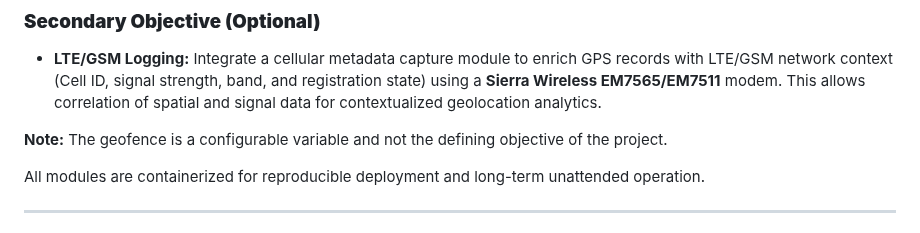
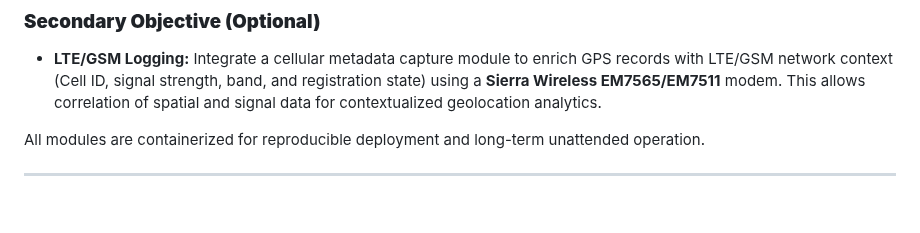
Before and after one commit to cramos93/Raspberry-Pi-GPS-Cellular-Data-Logger, a Markdown page: README.md, the part around the change. Drawn GitHub-style; blank space fills up the shorter version.

```diff
--- a/README.md
+++ b/README.md
@@ -13,8 +13,6 @@
 
 ### **Secondary Objective (Optional)**
 - **LTE/GSM Logging:** Integrate a cellular metadata capture module to enrich GPS records with LTE/GSM network context (Cell ID, signal strength, band, and registration state) using a **Sierra Wireless EM7565/EM7511** modem. This allows correlation of spatial and signal data for contextualized geolocation analytics.
-
-**Note:** The geofence is a configurable variable and not the defining objective of the project.
 
 All modules are containerized for reproducible deployment and long-term unattended operation.
 
```
